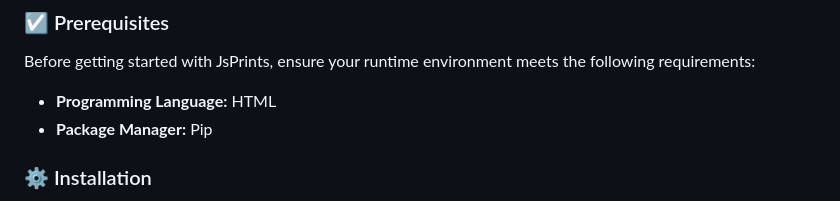
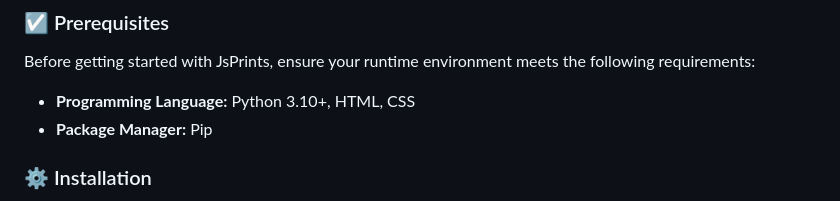
Before and after one commit to JCampy/JsPrints, a Markdown page: README.md, the part around the change printed below. GitHub-like rendering.

```diff
--- a/README.md
+++ b/README.md
@@ -174,7 +177,7 @@ The `routes.py` file in the `ecommerce` module defines routes and handlers for t
 
 Before getting started with JsPrints, ensure your runtime environment meets the following requirements:
 
-- **Programming Language:** HTML
+- **Programming Language:** Python 3.10+, HTML, CSS
 - **Package Manager:** Pip
 
 ### ⚙️ Installation
```
Also changed, not shown: other parts of README.md (+6 -3 lines).
